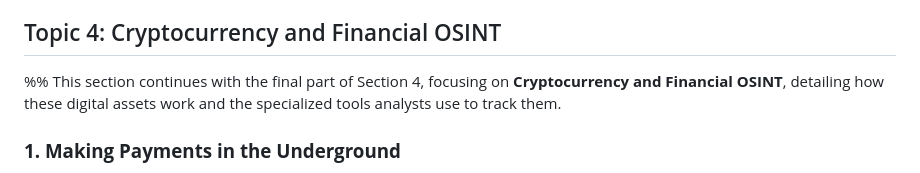
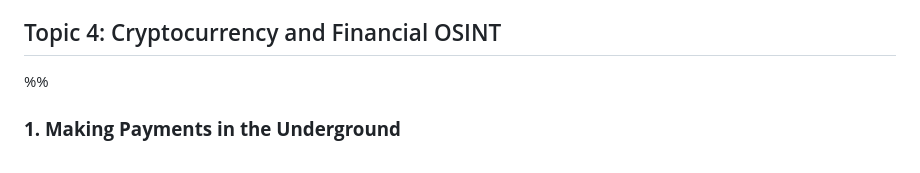
Before and after one commit to GalalHamoudy/obsidian, a Markdown page: Threat intelligence/GSOA/GSOA P4.md, the part around the change. Drawn GitHub-style.

```diff
--- a/Threat intelligence/GSOA/GSOA P4.md
+++ b/Threat intelligence/GSOA/GSOA P4.md
@@ -486,8 +486,6 @@ Examples of popular mixing and tumbling services are:
 ## Topic 4: Cryptocurrency and Financial OSINT
 
 %%
-This section continues with the final part of Section 4, focusing on **Cryptocurrency and Financial OSINT**, detailing how these digital assets work and the specialized tools analysts use to track them.
-
 ### **1. Making Payments in the Underground**
 
 In underground markets and forums, making payments is almost exclusively done using **cryptocurrency**, such as Bitcoin or Monero. For an investigator, this is a critical data point because while standard banking records might be unavailable, the nature of many cryptocurrencies allows for a different kind of tracking.
```
Also changed, not shown: Threat intelligence/GSOA/GSOA P5.md (+91 -0 lines), 1 other file.
